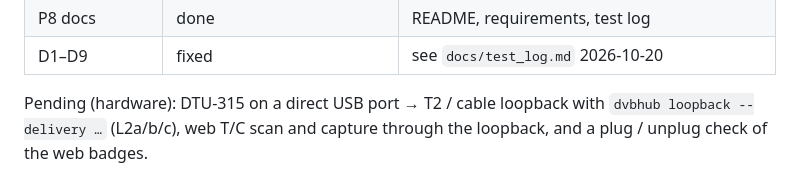
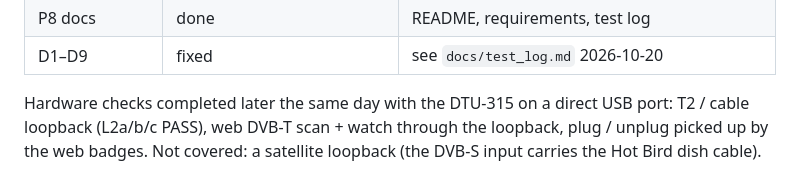
Before and after one commit to stulluk/debian-tsduck-dvb-capture-playback, a Markdown page: docs/work_plan.md, the part around the change. Rendered like a GitHub page.

Commit message:
docs(work_plan): record the DTU-315 hardware checks

```diff
--- a/docs/work_plan.md
+++ b/docs/work_plan.md
@@ -83,6 +83,7 @@ ticked only after it was verified as described in the "Verify" column.
 | P8 docs | done | README, requirements, test log |
 | D1–D9 | fixed | see `docs/test_log.md` 2026-10-20 |
 
-Pending (hardware): DTU-315 on a direct USB port → T2 / cable loopback with
-`dvbhub loopback --delivery …` (L2a/b/c), web T/C scan and capture through the
-loopback, and a plug / unplug check of the web badges.
+Hardware checks completed later the same day with the DTU-315 on a direct USB
+port: T2 / cable loopback (L2a/b/c PASS), web DVB-T scan + watch through the
+loopback, plug / unplug picked up by the web badges. Not covered: a satellite
+loopback (the DVB-S input carries the Hot Bird dish cable).
```
